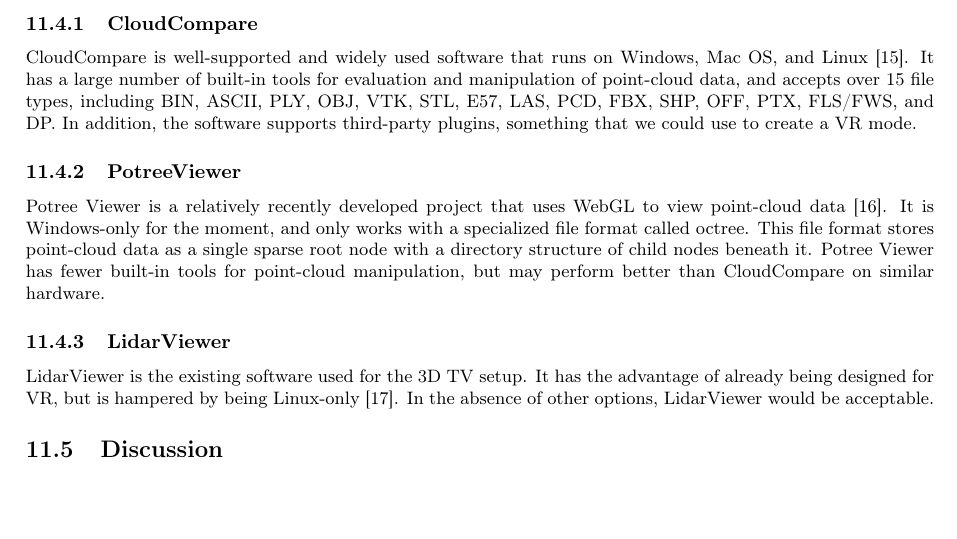
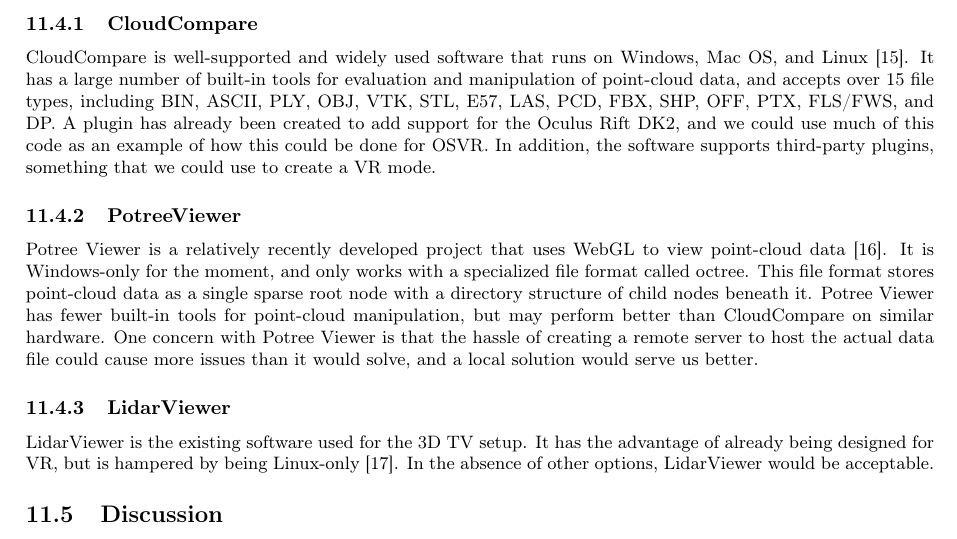
Before and after one commit to fahlmant/cs-senior-project, a LaTeX document (techreview/techreview.tex): part of page 8 of 9, cut so that both start at the same text, the shorter picture padded with empty space. Compiled offline with pdfLaTeX.

Commit message:
Added a few lines for current developments

```diff
--- a/techreview/techreview.tex
+++ b/techreview/techreview.tex
@@ -363,6 +363,7 @@
 \subsubsection{CloudCompare}
 CloudCompare is well-supported and widely used software that runs on Windows, Mac OS, and Linux \cite{cloudcompare}.
 It has a large number of built-in tools for evaluation and manipulation of point-cloud data, and accepts over 15 file types, including BIN, ASCII, PLY, OBJ, VTK, STL, E57, LAS, PCD, FBX, SHP, OFF, PTX, FLS/FWS, and DP.
+A plugin has already been created to add support for the Oculus Rift DK2, and we could use much of this code as an example of how this could be done for OSVR.
 In addition, the software supports third-party plugins, something that we could use to create a VR mode.
 
 \subsubsection{PotreeViewer}
@@ -370,6 +371,7 @@
 It is Windows-only for the moment, and only works with a specialized file format called octree.
 This file format stores point-cloud data as a single sparse root node with a directory structure of child nodes beneath it.
 Potree Viewer has fewer built-in tools for point-cloud manipulation, but may perform better than CloudCompare on similar hardware.
+One concern with Potree Viewer is that the hassle of creating a remote server to host the actual data file could cause more issues than it would solve, and a local solution would serve us better.
 
 \subsubsection{LidarViewer}
 LidarViewer is the existing software used for the 3D TV setup. It has the advantage of already being designed for VR, but is hampered by being Linux-only \cite{lidarviewer}.
```
